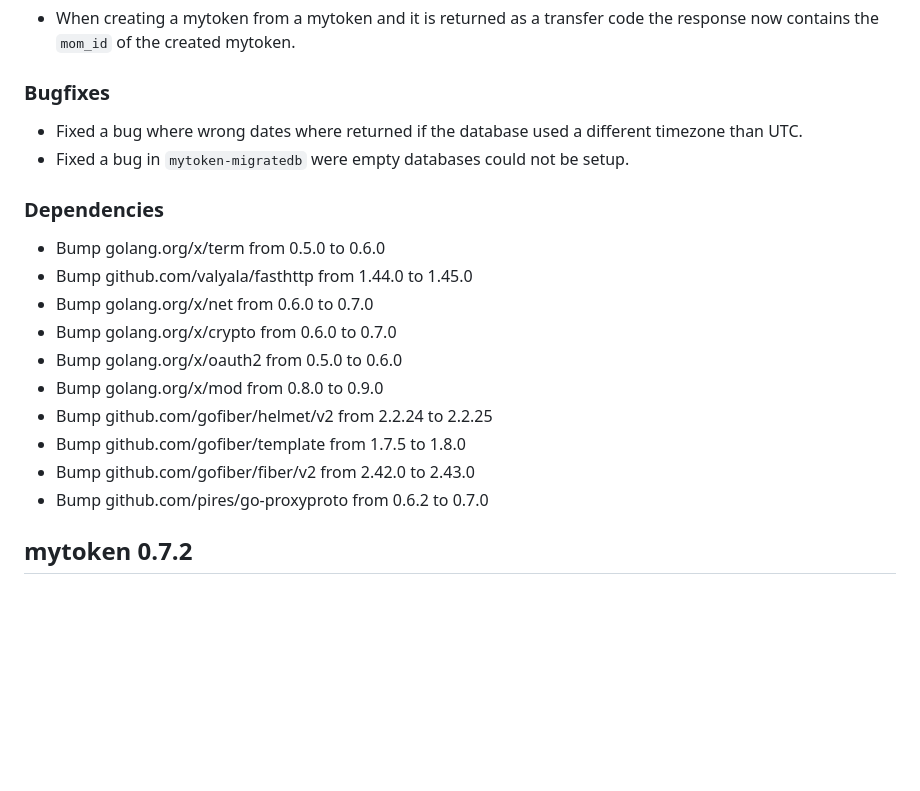
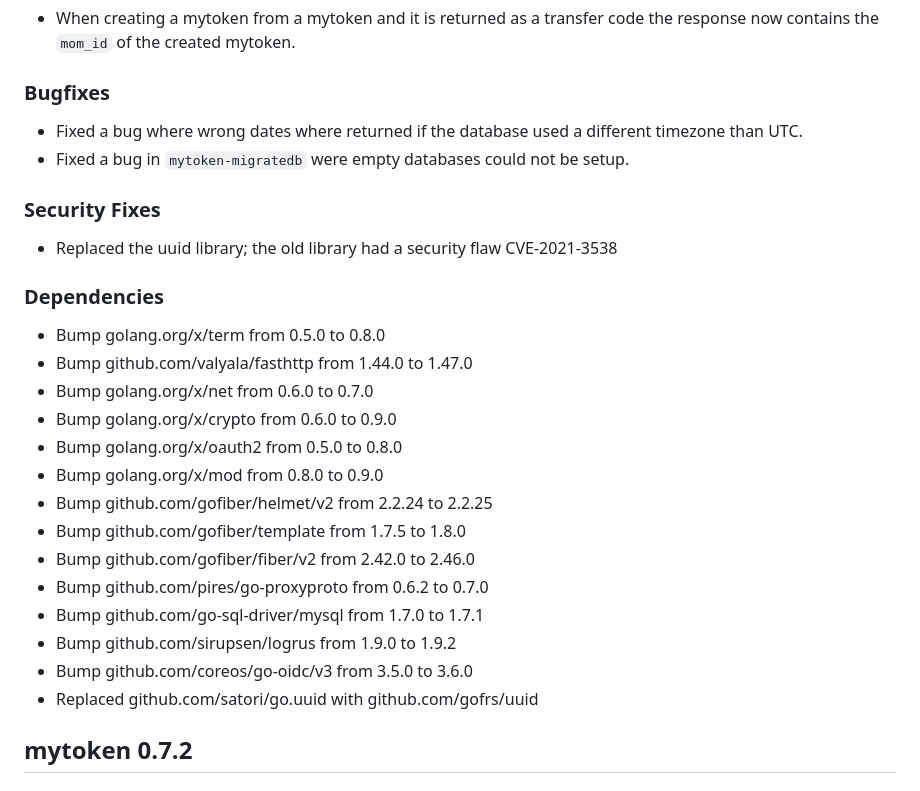
Before and after one commit to oidc-mytoken/server, a Markdown page: CHANGELOG.md, the part around the change. Drawn GitHub-style; blank space fills up the shorter version.

Commit message:
update changelog

```diff
--- a/CHANGELOG.md
+++ b/CHANGELOG.md
@@ -39,18 +39,26 @@
 - Fixed a bug where wrong dates where returned if the database used a different timezone than UTC.
 - Fixed a bug in `mytoken-migratedb` were empty databases could not be setup.
 
+### Security Fixes
+
+- Replaced the uuid library; the old library had a security flaw CVE-2021-3538
+
 ### Dependencies
 
-- Bump golang.org/x/term from 0.5.0 to 0.6.0
-- Bump github.com/valyala/fasthttp from 1.44.0 to 1.45.0
+- Bump golang.org/x/term from 0.5.0 to 0.8.0
+- Bump github.com/valyala/fasthttp from 1.44.0 to 1.47.0
 - Bump golang.org/x/net from 0.6.0 to 0.7.0
-- Bump golang.org/x/crypto from 0.6.0 to 0.7.0
-- Bump golang.org/x/oauth2 from 0.5.0 to 0.6.0
+- Bump golang.org/x/crypto from 0.6.0 to 0.9.0
+- Bump golang.org/x/oauth2 from 0.5.0 to 0.8.0
 - Bump golang.org/x/mod from 0.8.0 to 0.9.0
 - Bump github.com/gofiber/helmet/v2 from 2.2.24 to 2.2.25
 - Bump github.com/gofiber/template from 1.7.5 to 1.8.0
-- Bump github.com/gofiber/fiber/v2 from 2.42.0 to 2.43.0
+- Bump github.com/gofiber/fiber/v2 from 2.42.0 to 2.46.0
 - Bump github.com/pires/go-proxyproto from 0.6.2 to 0.7.0
+- Bump github.com/go-sql-driver/mysql from 1.7.0 to 1.7.1
+- Bump github.com/sirupsen/logrus from 1.9.0 to 1.9.2
+- Bump github.com/coreos/go-oidc/v3 from 3.5.0 to 3.6.0
+- Replaced github.com/satori/go.uuid with github.com/gofrs/uuid
 
 ## mytoken 0.7.2
 
```
